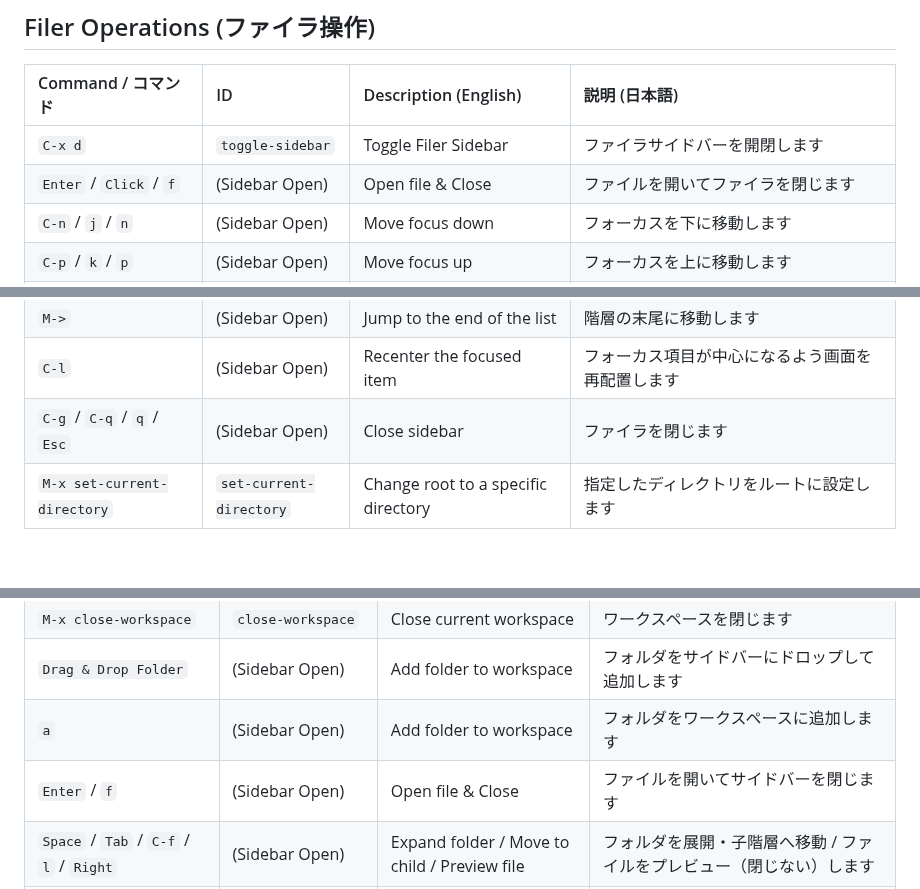
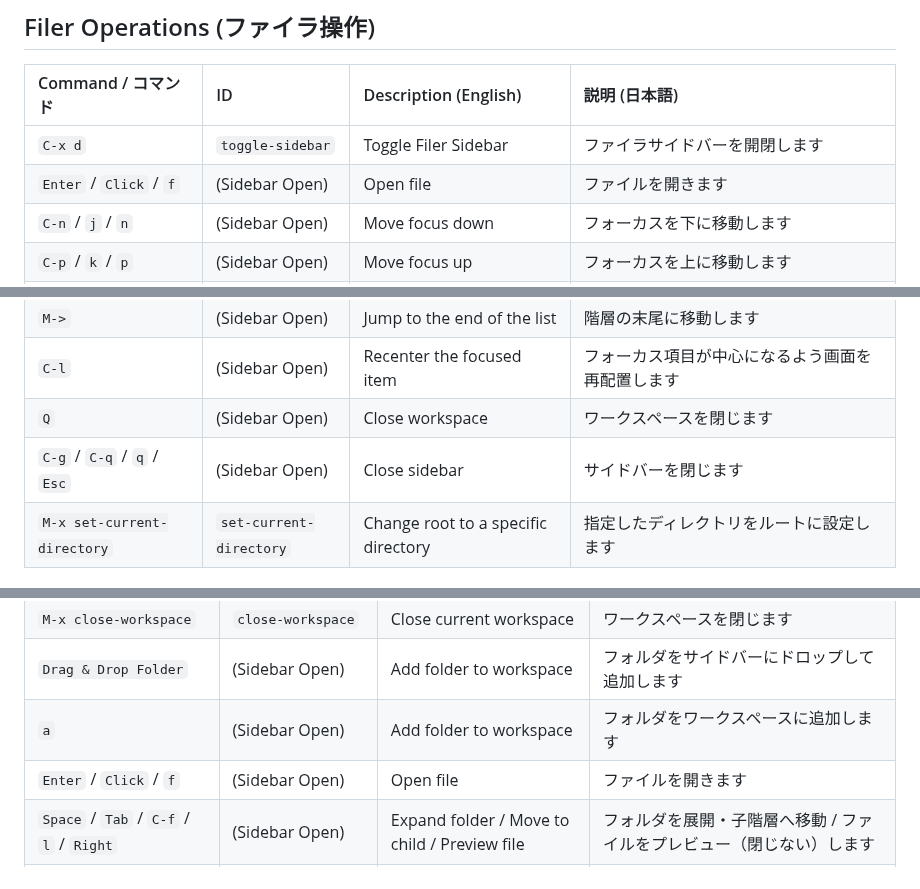
Before and after one commit to kurouna/elecxzy, a Markdown page: COMMANDLIST.md, 3 parts joined by grey strips. GitHub-like rendering; blank space fills up the shorter version.

Commit message:
docs: update COMMANDLIST.md with latest features / COMMANDLIST.md を最新の機能情報に更新

```diff
--- a/COMMANDLIST.md
+++ b/COMMANDLIST.md
@@ -165,7 +165,7 @@ This guide covers the key commands for **elecxzy** by category. To run most of t
 | Command / コマンド | ID | Description (English) | 説明 (日本語) |
 |:---|:---|:---|:---|
 | `C-x d` | `toggle-sidebar` | Toggle Filer Sidebar | ファイラサイドバーを開閉します |
-| `Enter` / `Click` / `f` | (Sidebar Open) | Open file & Close | ファイルを開いてファイラを閉じます |
+| `Enter` / `Click` / `f` | (Sidebar Open) | Open file | ファイルを開きます |
 | `C-n` / `j` / `n` | (Sidebar Open) | Move focus down | フォーカスを下に移動します |
 | `C-p` / `k` / `p` | (Sidebar Open) | Move focus up | フォーカスを上に移動します |
 | `Space` / `Tab` / `C-f` / `l` / `Right` | (Sidebar Open) | Expand folder / Move to child / Preview file | フォルダを展開・子階層へ移動 / ファイルをプレビュー（閉じない）します |
@@ -181,7 +181,8 @@ This guide covers the key commands for **elecxzy** by category. To run most of t
 | `M-<` | (Sidebar Open) | Jump to the beginning of the list | 階層の先頭に移動します |
 | `M->` | (Sidebar Open) | Jump to the end of the list | 階層の末尾に移動します |
 | `C-l` | (Sidebar Open) | Recenter the focused item | フォーカス項目が中心になるよう画面を再配置します |
-| `C-g` / `C-q` / `q` / `Esc` | (Sidebar Open) | Close sidebar | ファイラを閉じます |
+| `Q` | (Sidebar Open) | Close workspace | ワークスペースを閉じます |
+| `C-g` / `C-q` / `q` / `Esc` | (Sidebar Open) | Close sidebar | サイドバーを閉じます |
 | `M-x set-current-directory` | `set-current-directory` | Change root to a specific directory | 指定したディレクトリをルートに設定します |
 
 ## Workspace Operations (ワークスペース操作)
@@ -195,7 +196,7 @@ This guide covers the key commands for **elecxzy** by category. To run most of t
 | `M-x close-workspace` | `close-workspace` | Close current workspace | ワークスペースを閉じます |
 | `Drag & Drop Folder` | (Sidebar Open) | Add folder to workspace | フォルダをサイドバーにドロップして追加します |
 | `a` | (Sidebar Open) | Add folder to workspace | フォルダをワークスペースに追加します |
-| `Enter` / `f` | (Sidebar Open) | Open file & Close | ファイルを開いてサイドバーを閉じます |
+| `Enter` / `Click` / `f` | (Sidebar Open) | Open file | ファイルを開きます |
 | `Space` / `Tab` / `C-f` / `l` / `Right` | (Sidebar Open) | Expand folder / Move to child / Preview file | フォルダを展開・子階層へ移動 / ファイルをプレビュー（閉じない）します |
 | `C-b` / `h` / `b` / `Left` | (Sidebar Open) | Collapse folder / Move to parent | フォルダを折り畳む / 親階層へ移動します |
 | `C-n` / `j` / `n` | (Sidebar Open) | Move focus down | フォーカスを下に移動します |
```
Also changed, not shown: other parts of COMMANDLIST.md (+2 -2 lines).
